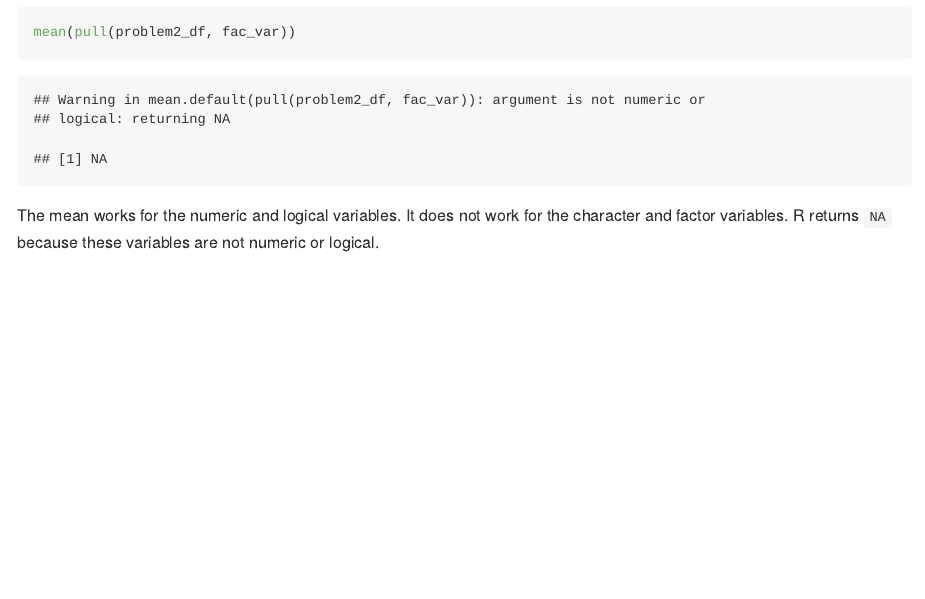
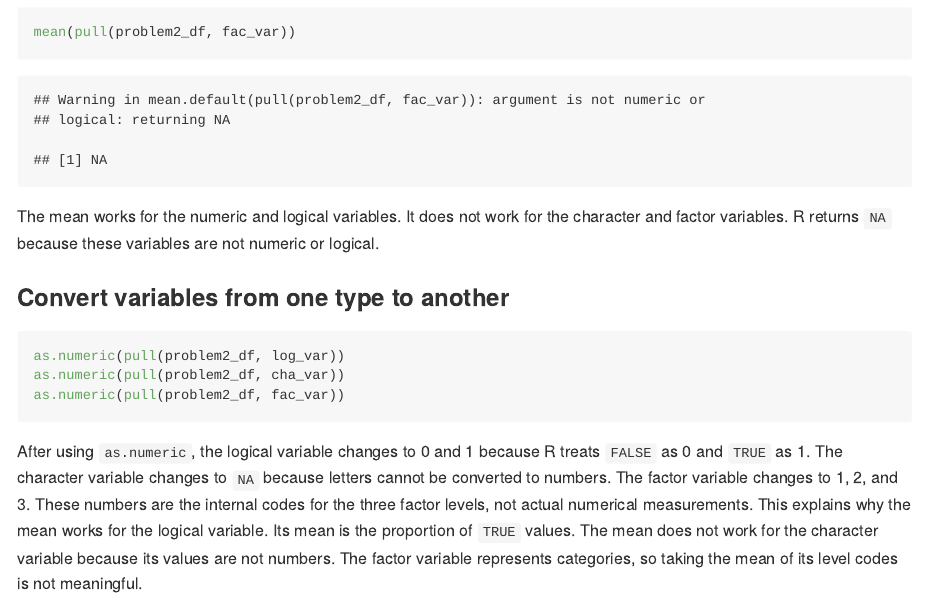
Before and after one commit to May-ria404/p8105_hw1_lm4199, an R Markdown document (p8105_hw1_lm4199.Rmd): the page in a window 1100 px wide, from 2820 px down before the commit and from 2850 px down after it, so that both start at the same text. The pictures show the output file p8105_hw1_lm4199.md that the author committed with the source, drawn offline in the style of GitHub.

Commit message:
convert variables and complete problem 2

````diff
--- a/p8105_hw1_lm4199.Rmd
+++ b/p8105_hw1_lm4199.Rmd
@@ -61,3 +61,15 @@ mean(pull(problem2_df, fac_var))
 ```
 
 The mean works for the numeric and logical variables. It does not work for the character and factor variables. R returns `NA` because these variables are not numeric or logical.
+
+### Convert variables from one type to another
+
+```{r eval = FALSE, warning=FALSE}
+as.numeric(pull(problem2_df, log_var))
+as.numeric(pull(problem2_df, cha_var))
+as.numeric(pull(problem2_df, fac_var))
+```
+
+After using `as.numeric`, the logical variable changes to 0 and 1 because R treats `FALSE` as 0 and `TRUE` as 1.
+The character variable changes to `NA` because letters cannot be converted to numbers. The factor variable changes to 1, 2, and 3. These numbers are the internal codes for the three factor levels, not actual numerical measurements.
+This explains why the mean works for the logical variable. Its mean is the proportion of `TRUE` values. The mean does not work for the character variable because its values are not numbers. The factor variable represents categories, so taking the mean of its level codes is not meaningful.
````
Also changed, not shown: p8105_hw1_lm4199.md, p8105_hw1_lm4199.Rmd (4 more changed lines).
